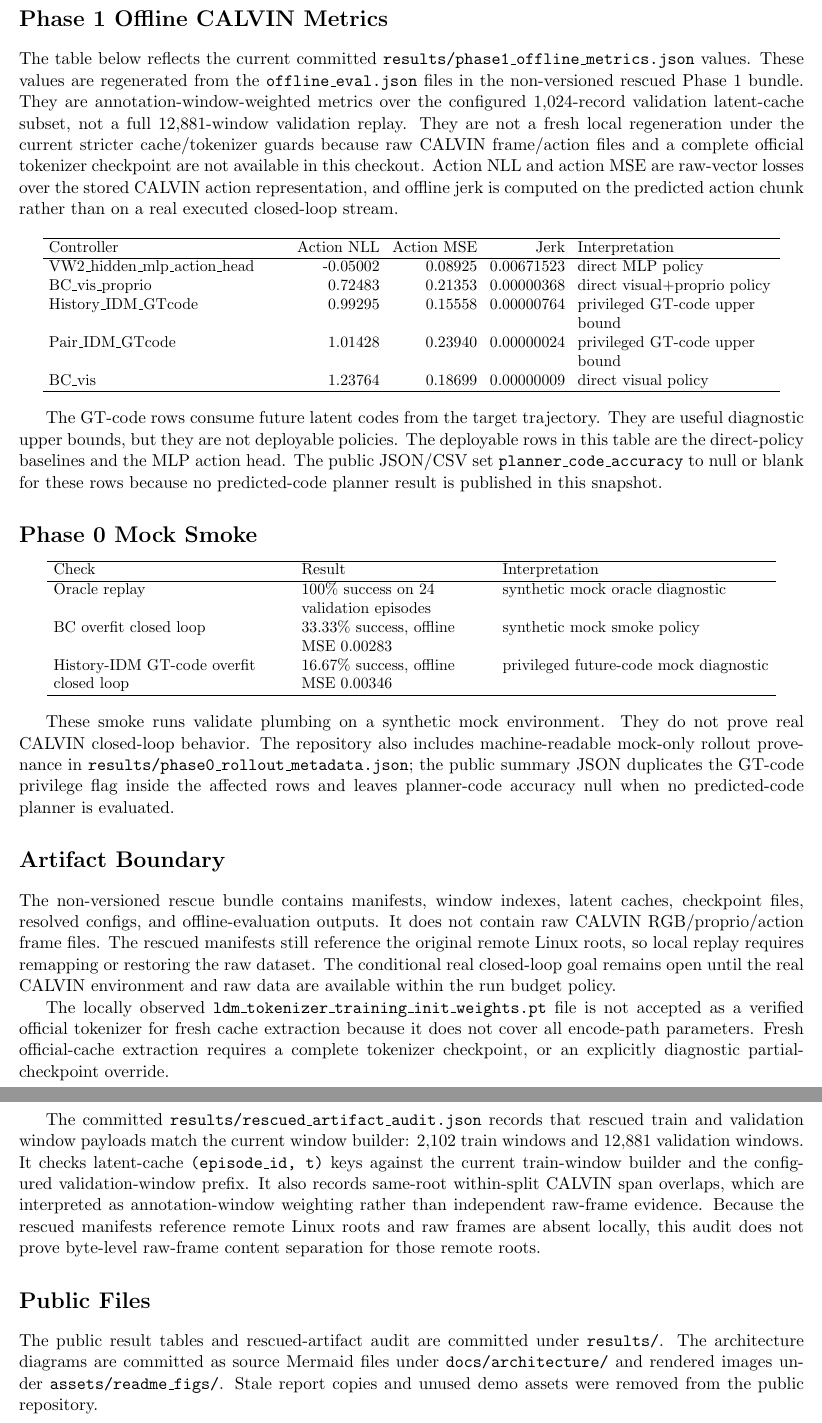
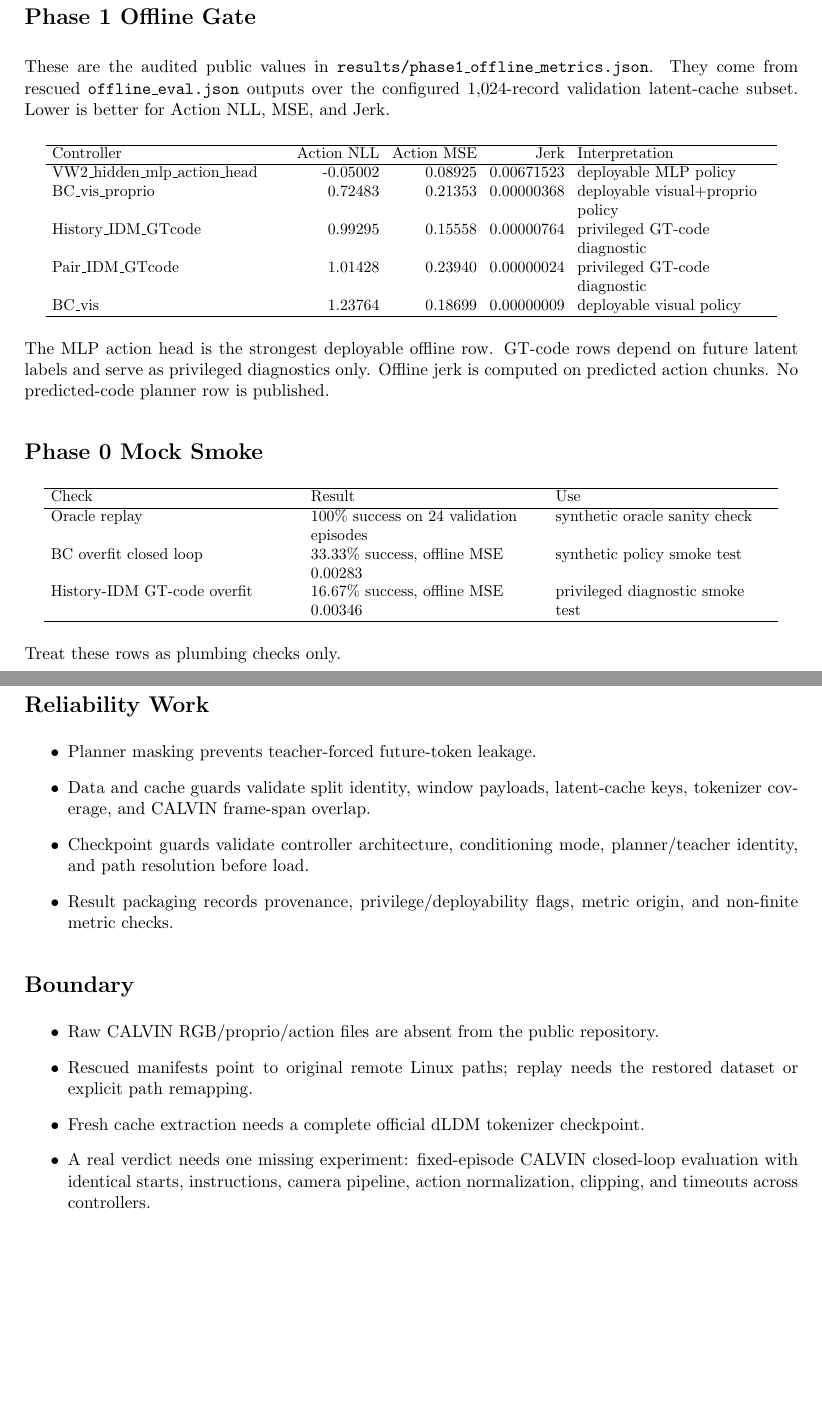
Before and after one commit to YichengDraw/videoworld2-idm-calvin-gate, a LaTeX document (docs/reports/vw2_idm_gate_status_report.tex): two parts of pages 2 and 3 of 3 before the commit and two parts of pages 1 and 2 of 2 after it, joined at a grey line, cut so that both start at the same text, the shorter picture padded with empty space. Compiled offline with pdfLaTeX.

Commit message:
Simplify CALVIN gate report

```diff
--- a/docs/reports/vw2_idm_gate_status_report.tex
+++ b/docs/reports/vw2_idm_gate_status_report.tex
@@ -1,10 +1,11 @@
 \documentclass[11pt]{article}
-\usepackage[margin=0.8in]{geometry}
+\usepackage[margin=0.85in]{geometry}
 \usepackage{array}
-\usepackage{hyperref}
-\usepackage{xcolor}
 
-\title{VideoWorld2-IDM CALVIN Gate Status Report}
+\setlength{\parindent}{0pt}
+\setlength{\parskip}{6pt}
+
+\title{VideoWorld2-IDM CALVIN Gate Report}
 \author{YichengDraw / reliability cleanup}
 \date{2026-04-26}
 
@@ -17 +18,2 @@ The current repository supports an offline CALVIN gate and a mock-only closed-lo
 
+\section*{Phase 1 Offline Gate}
@@ -32,6 +21,4 @@ The current repository supports an offline CALVIN gate and a mock-only closed-lo
-\section*{Phase 1 Offline CALVIN Metrics}
-
-The table below reflects the current committed \texttt{results/phase1\_offline\_metrics.json} values. These values are regenerated from the \texttt{offline\_eval.json} files in the non-versioned rescued Phase 1 bundle. They are annotation-window-weighted metrics over the configured 1,024-record validation latent-cache subset, not a full 12,881-window validation replay. They are not a fresh local regeneration under the current stricter cache/tokenizer guards because raw CALVIN frame/action files and a complete official tokenizer checkpoint are not available in this checkout. Action NLL and action MSE are raw-vector losses over the stored CALVIN action representation, and offline jerk is computed on the predicted action chunk rather than on a real executed closed-loop stream.
+These are the audited public values in \texttt{results/phase1\_offline\_metrics.json}. They come from rescued \texttt{offline\_eval.json} outputs over the configured 1,024-record validation latent-cache subset. Lower is better for Action NLL, MSE, and Jerk.
 
 \begin{center}
 \begingroup
@@ -41,17 +28,17 @@ The table below reflects the current committed \texttt{results/phase1\_offline\_
 \hline
 Controller & Action NLL & Action MSE & Jerk & Interpretation \\
 \hline
-VW2\_hidden\_mlp\_action\_head & -0.05002 & 0.08925 & 0.00671523 & direct MLP policy \\
-BC\_vis\_proprio & 0.72483 & 0.21353 & 0.00000368 & direct visual+proprio policy \\
-History\_IDM\_GTcode & 0.99295 & 0.15558 & 0.00000764 & privileged GT-code upper bound \\
-Pair\_IDM\_GTcode & 1.01428 & 0.23940 & 0.00000024 & privileged GT-code upper bound \\
-BC\_vis & 1.23764 & 0.18699 & 0.00000009 & direct visual policy \\
+VW2\_hidden\_mlp\_action\_head & -0.05002 & 0.08925 & 0.00671523 & deployable MLP policy \\
+BC\_vis\_proprio & 0.72483 & 0.21353 & 0.00000368 & deployable visual+proprio policy \\
+History\_IDM\_GTcode & 0.99295 & 0.15558 & 0.00000764 & privileged GT-code diagnostic \\
+Pair\_IDM\_GTcode & 1.01428 & 0.23940 & 0.00000024 & privileged GT-code diagnostic \\
+BC\_vis & 1.23764 & 0.18699 & 0.00000009 & deployable visual policy \\
 \hline
 \end{tabular}
 \endgroup
 \end{center}
 
-The GT-code rows consume future latent codes from the target trajectory. They are useful diagnostic upper bounds, but they are not deployable policies. The deployable rows in this table are the direct-policy baselines and the MLP action head. The public JSON/CSV set \texttt{planner\_code\_accuracy} to null or blank for these rows because no predicted-code planner result is published in this snapshot.
+The MLP action head is the strongest deployable offline row. GT-code rows depend on future latent labels and serve as privileged diagnostics only. Offline jerk is computed on predicted action chunks. No predicted-code planner row is published.
 
 \section*{Phase 0 Mock Smoke}
 
@@ -59,30 +46,36 @@ The GT-code rows consume future latent codes from the target trajectory. They ar
 \begingroup
 \small
 \setlength{\tabcolsep}{4pt}
-\begin{tabular}{>{\raggedright\arraybackslash}p{0.30\linewidth}>{\raggedright\arraybackslash}p{0.24\linewidth}>{\raggedright\arraybackslash}p{0.34\linewidth}}
+\begin{tabular}{>{\raggedright\arraybackslash}p{0.32\linewidth}>{\raggedright\arraybackslash}p{0.30\linewidth}>{\raggedright\arraybackslash}p{0.28\linewidth}}
 \hline
-Check & Result & Interpretation \\
+Check & Result & Use \\
 \hline
-Oracle replay & 100\% success on 24 validation episodes & synthetic mock oracle diagnostic \\
-BC overfit closed loop & 33.33\% success, offline MSE 0.00283 & synthetic mock smoke policy \\
-History-IDM GT-code overfit closed loop & 16.67\% success, offline MSE 0.00346 & privileged future-code mock diagnostic \\
+Oracle replay & 100\% success on 24 validation episodes & synthetic oracle sanity check \\
+BC overfit closed loop & 33.33\% success, offline MSE 0.00283 & synthetic policy smoke test \\
+History-IDM GT-code overfit & 16.67\% success, offline MSE 0.00346 & privileged diagnostic smoke test \\
 \hline
 \end{tabular}
 \endgroup
 \end{center}
 
-These smoke runs validate plumbing on a synthetic mock environment. They do not prove real CALVIN closed-loop behavior. The repository also includes machine-readable mock-only rollout provenance in \texttt{results/phase0\_rollout\_metadata.json}; the public summary JSON duplicates the GT-code privilege flag inside the affected rows and leaves planner-code accuracy null when no predicted-code planner is evaluated.
+Treat these rows as plumbing checks only.
 
-\section*{Artifact Boundary}
+\section*{Reliability Work}
 
-The non-versioned rescue bundle contains manifests, window indexes, latent caches, checkpoint files, resolved configs, and offline-evaluation outputs. It does not contain raw CALVIN RGB/proprio/action frame files. The rescued manifests still reference the original remote Linux roots, so local replay requires remapping or restoring the raw dataset. The conditional real closed-loop goal remains open until the real CALVIN environment and raw data are available within the run budget policy.
+\begin{itemize}
+  \item Planner masking prevents teacher-forced future-token leakage.
+  \item Data and cache guards validate split identity, window payloads, latent-cache keys, tokenizer coverage, and CALVIN frame-span overlap.
+  \item Checkpoint guards validate controller architecture, conditioning mode, planner/teacher identity, and path resolution before load.
+  \item Result packaging records provenance, privilege/deployability flags, metric origin, and non-finite metric checks.
+\end{itemize}
 
-The locally observed \texttt{ldm\_tokenizer\_training\_init\_weights.pt} file is not accepted as a verified official tokenizer for fresh cache extraction because it does not cover all encode-path parameters. Fresh official-cache extraction requires a complete tokenizer checkpoint, or an explicitly diagnostic partial-checkpoint override.
+\section*{Boundary}
 
-The committed \texttt{results/rescued\_artifact\_audit.json} records that rescued train and validation window payloads match the current window builder: 2,102 train windows and 12,881 validation windows. It checks latent-cache \texttt{(episode\_id, t)} keys against the current train-window builder and the configured validation-window prefix. It also records same-root within-split CALVIN span overlaps, which are interpreted as annotation-window weighting rather than independent raw-frame evidence. Because the rescued manifests reference remote Linux roots and raw frames are absent locally, this audit does not prove byte-level raw-frame content separation for those remote roots.
-
-\section*{Public Files}
-
-The public result tables and rescued-artifact audit are committed under \texttt{results/}. The architecture diagrams are committed as source Mermaid files under \texttt{docs/architecture/} and rendered images under \texttt{assets/readme\_figs/}. Stale report copies and unused demo assets were removed from the public repository.
+\begin{itemize}
+  \item Raw CALVIN RGB/proprio/action files are absent from the public repository.
+  \item Rescued manifests point to original remote Linux paths; replay needs the restored dataset or explicit path remapping.
+  \item Fresh cache extraction needs a complete official dLDM tokenizer checkpoint.
+  \item A real verdict needs one missing experiment: fixed-episode CALVIN closed-loop evaluation with identical starts, instructions, camera pipeline, action normalization, clipping, and timeouts across controllers.
+\end{itemize}
 
 \end{document}
```
Also changed, not shown: docs/reports/vw2_idm_gate_status_report.pdf, docs/reports/vw2_idm_gate_status_report.tex (15 more changed lines).
